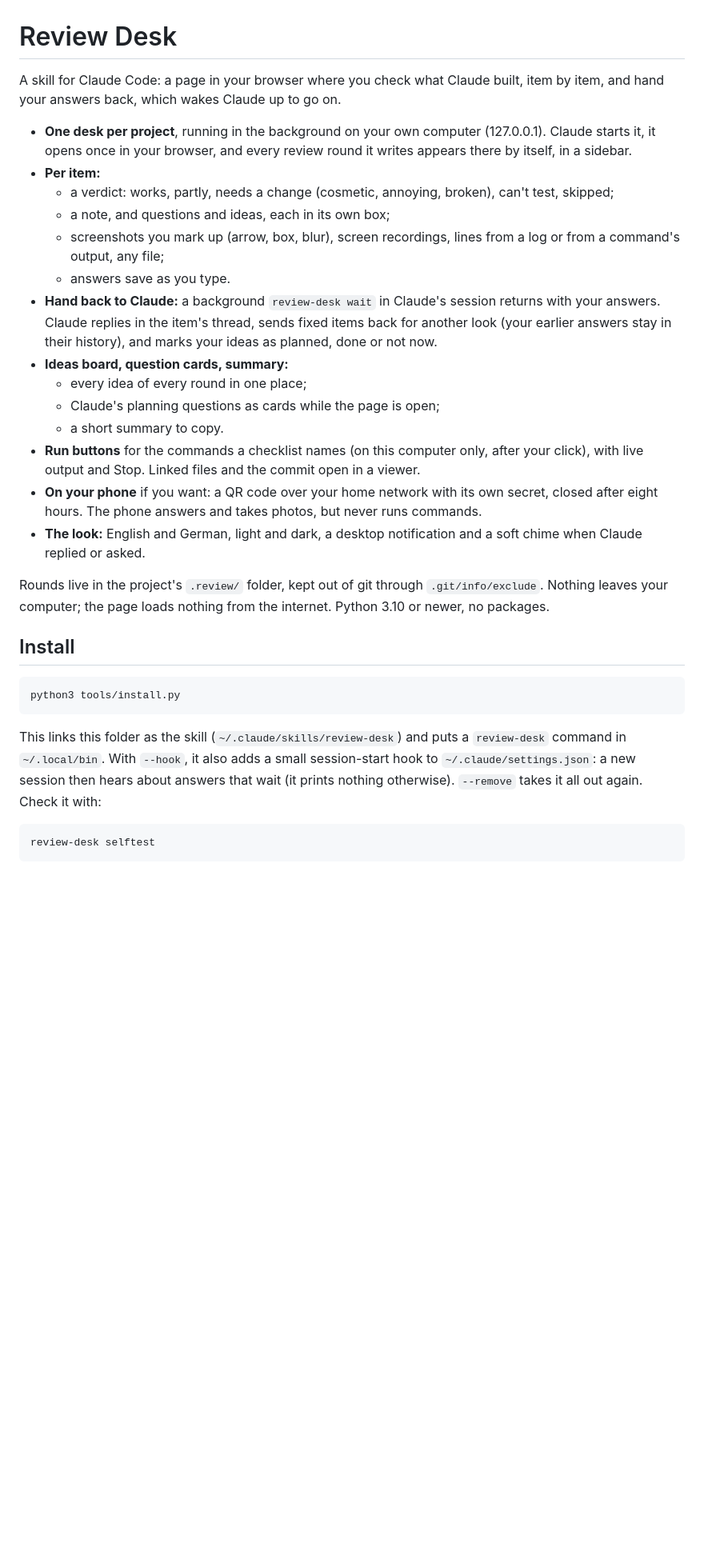
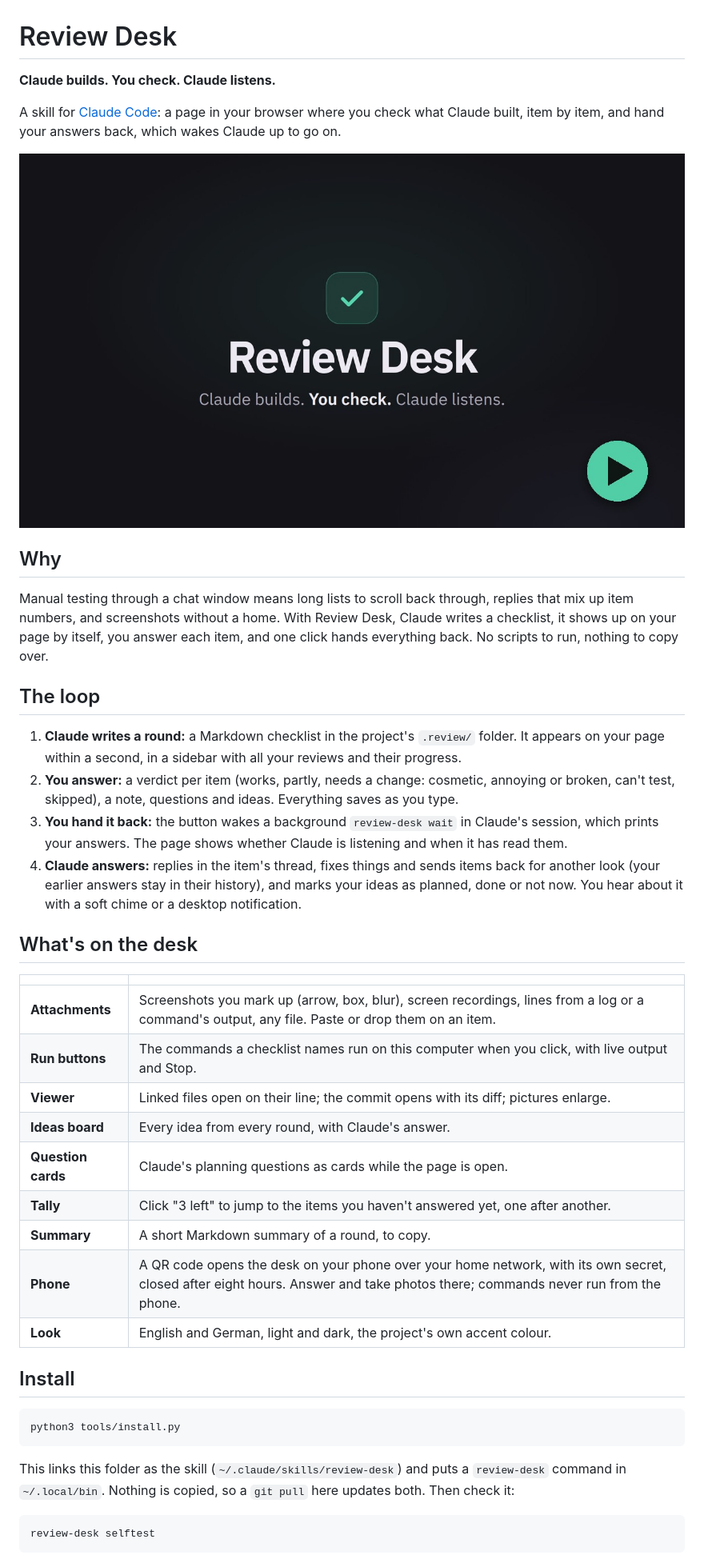
Before and after one commit to Rec0iL/ReviewDesk, a Markdown page: README.md, the part around one of its changes. Shown at 80% size. Rendered like a GitHub page; pictures changed too: docs/video.jpg (added); blank space fills up the shorter version.

Commit message:
README with the video; brag output kept out of git
A polished README (the loop, what's on the desk, install, privacy and safety) with a
thumbnail linking to the 60-second video on YouTube. brag-output*/ is ignored.

Co-Authored-By: Claude Opus 5.5 <noreply@anthropic.com>

````diff
--- a/README.md
+++ b/README.md
@@ -1,34 +1,44 @@
 # Review Desk
 
-A skill for Claude Code: a page in your browser where you check what Claude built, item by item,
-and hand your answers back, which wakes Claude up to go on.
+**Claude builds. You check. Claude listens.**
 
-- **One desk per project**, running in the background on your own computer (127.0.0.1). Claude
-  starts it, it opens once in your browser, and every review round it writes appears there by
-  itself, in a sidebar.
-- **Per item:**
-  - a verdict: works, partly, needs a change (cosmetic, annoying, broken), can't test, skipped;
-  - a note, and questions and ideas, each in its own box;
-  - screenshots you mark up (arrow, box, blur), screen recordings, lines from a log or from a
-    command's output, any file;
-  - answers save as you type.
-- **Hand back to Claude:** a background `review-desk wait` in Claude's session returns with your
-  answers. Claude replies in the item's thread, sends fixed items back for another look (your
-  earlier answers stay in their history), and marks your ideas as planned, done or not now.
-- **Ideas board, question cards, summary:**
-  - every idea of every round in one place;
-  - Claude's planning questions as cards while the page is open;
-  - a short summary to copy.
-- **Run buttons** for the commands a checklist names (on this computer only, after your click),
-  with live output and Stop. Linked files and the commit open in a viewer.
-- **On your phone** if you want: a QR code over your home network with its own secret, closed
-  after eight hours. The phone answers and takes photos, but never runs commands.
-- **The look:** English and German, light and dark, a desktop notification and a soft chime when
-  Claude replied or asked.
+A skill for [Claude Code](https://claude.com/claude-code): a page in your browser where you check what
+Claude built, item by item, and hand your answers back, which wakes Claude up to go on.
 
-Rounds live in the project's `.review/` folder, kept out of git through `.git/info/exclude`.
-Nothing leaves your computer; the page loads nothing from the internet. Python 3.10 or newer, no
-packages.
+[![Review Desk in 60 seconds (watch on YouTube)](docs/video.jpg)](https://youtu.be/2NTXfoz-iYQ)
+
+## Why
+
+Manual testing through a chat window means long lists to scroll back through, replies that mix up
+item numbers, and screenshots without a home. With Review Desk, Claude writes a checklist, it shows
+up on your page by itself, you answer each item, and one click hands everything back. No scripts to
+run, nothing to copy over.
+
+## The loop
+
+1. **Claude writes a round:** a Markdown checklist in the project's `.review/` folder. It appears on
+   your page within a second, in a sidebar with all your reviews and their progress.
+2. **You answer:** a verdict per item (works, partly, needs a change: cosmetic, annoying or broken,
+   can't test, skipped), a note, questions and ideas. Everything saves as you type.
+3. **You hand it back:** the button wakes a background `review-desk wait` in Claude's session, which
+   prints your answers. The page shows whether Claude is listening and when it has read them.
+4. **Claude answers:** replies in the item's thread, fixes things and sends items back for another
+   look (your earlier answers stay in their history), and marks your ideas as planned, done or not now.
+   You hear about it with a soft chime or a desktop notification.
+
+## What's on the desk
+
+| | |
+|---|---|
+| **Attachments** | Screenshots you mark up (arrow, box, blur), screen recordings, lines from a log or a command's output, any file. Paste or drop them on an item. |
+| **Run buttons** | The commands a checklist names run on this computer when you click, with live output and Stop. |
+| **Viewer** | Linked files open on their line; the commit opens with its diff; pictures enlarge. |
+| **Ideas board** | Every idea from every round, with Claude's answer. |
+| **Question cards** | Claude's planning questions as cards while the page is open. |
+| **Tally** | Click "3 left" to jump to the items you haven't answered yet, one after another. |
+| **Summary** | A short Markdown summary of a round, to copy. |
+| **Phone** | A QR code opens the desk on your phone over your home network, with its own secret, closed after eight hours. Answer and take photos there; commands never run from the phone. |
+| **Look** | English and German, light and dark, the project's own accent colour. |
 
 ## Install
 
@@ -36,10 +46,8 @@ packages.
 python3 tools/install.py
 ```
 
-This links this folder as the skill (`~/.claude/skills/review-desk`) and puts a `review-desk`
-command in `~/.local/bin`. With `--hook`, it also adds a small session-start hook to
-`~/.claude/settings.json`: a new session then hears about answers that wait (it prints nothing
-otherwise). `--remove` takes it all out again. Check it with:
+This links this folder as the skill (`~/.claude/skills/review-desk`) and puts a `review-desk` command
+in `~/.local/bin`. Nothing is copied, so a `git pull` here updates both. Then check it:
 
 ```bash
 review-desk selftest
````
Also changed, not shown: other parts of README.md (+25 -5 lines), 1 other file.
